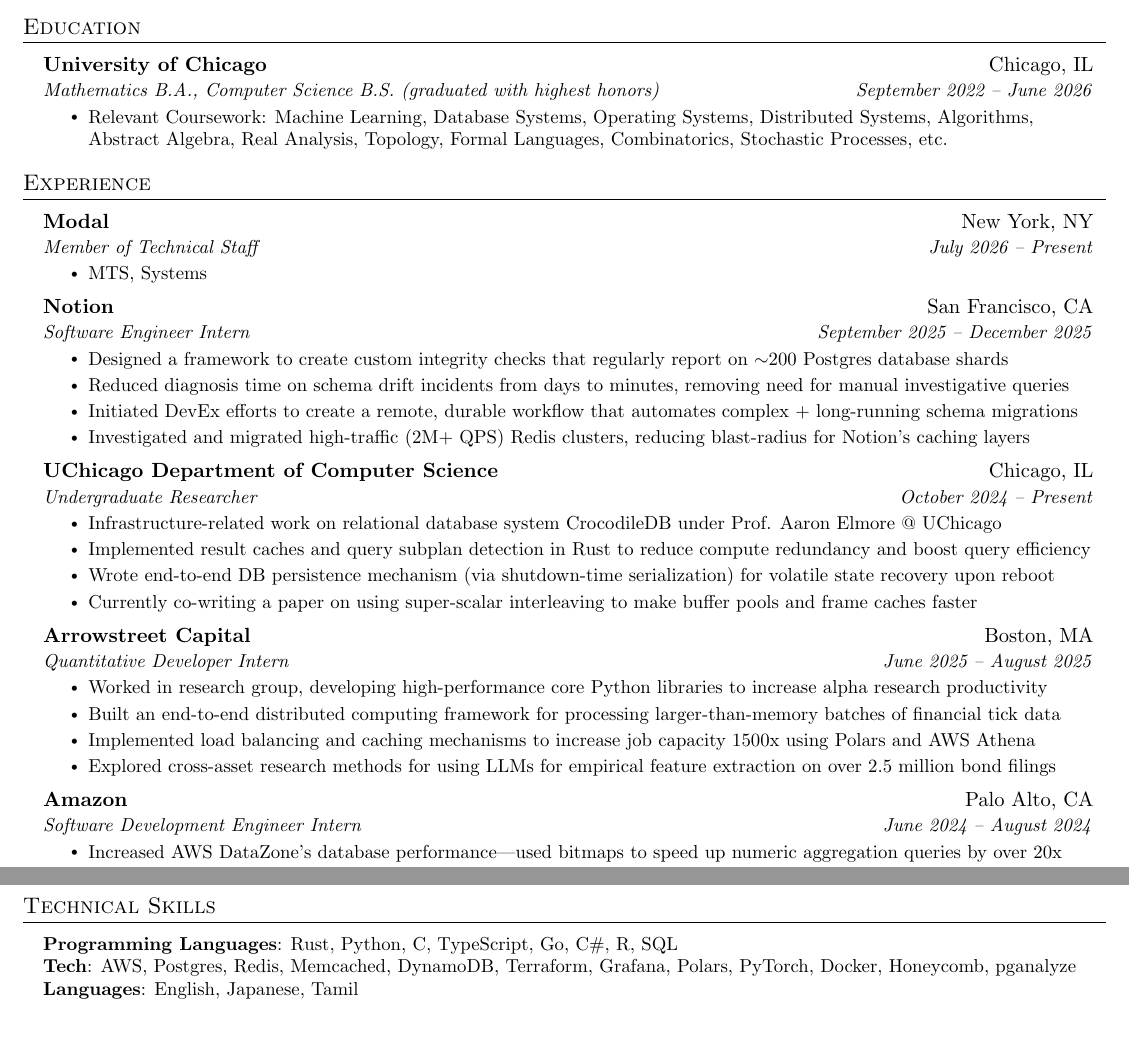
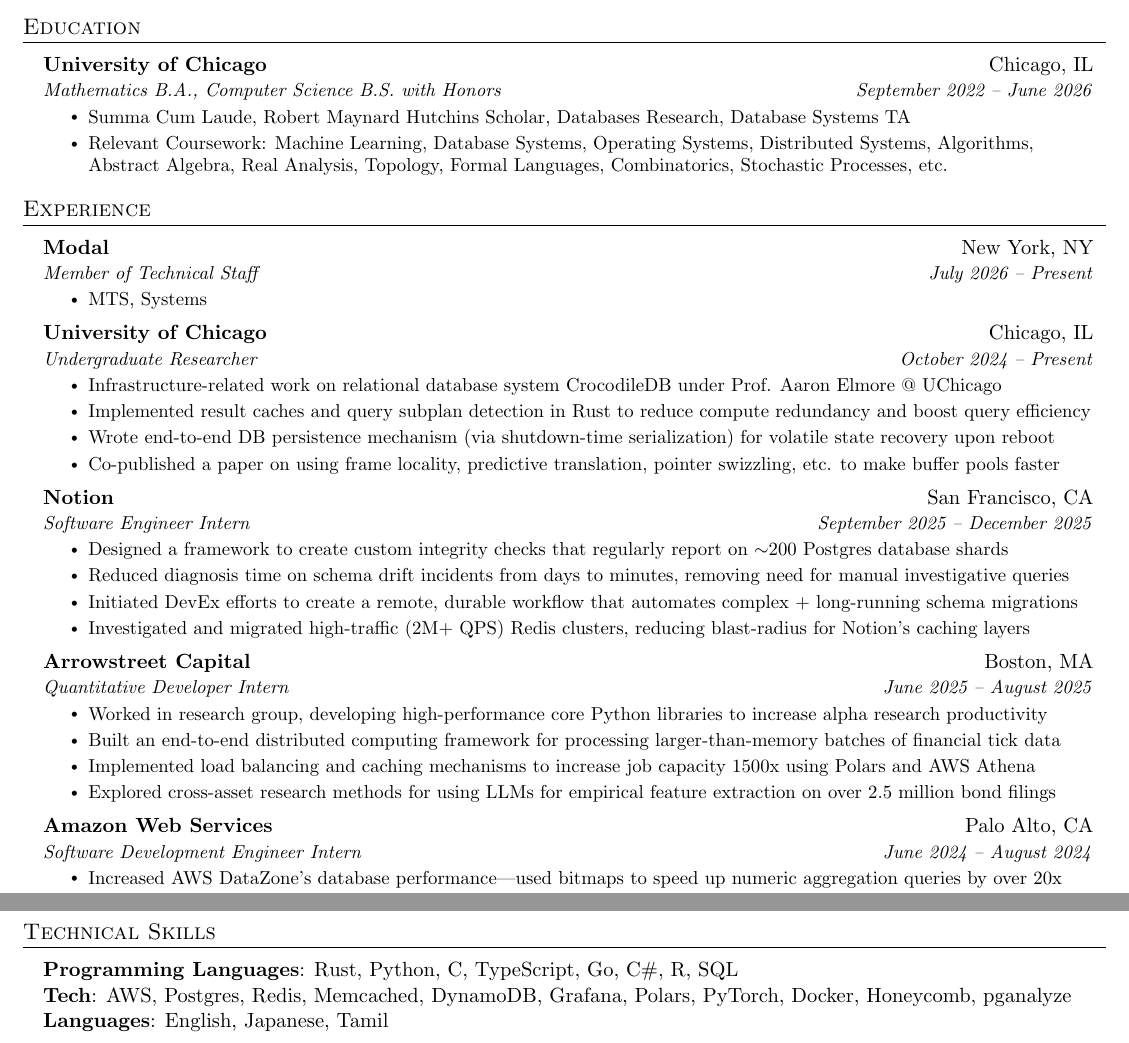
Before and after one commit to kathirmeyyappan/resume-sync, a LaTeX document (main.tex): two parts of the page, joined at a grey line, cut so that both start at the same text. Compiled offline with pdfLaTeX.

Commit message:
experience order, research bullet tweaks, etc.

```diff
--- a/main.tex
+++ b/main.tex
@@ -116,8 +116,9 @@
   \resumeSubHeadingListStart
     \resumeSubheading
       {University of Chicago}{Chicago, IL}
-      {Mathematics B.A., Computer Science B.S. (graduated with highest honors)}{September 2022 -- June 2026}
+      {Mathematics B.A., Computer Science B.S. with Honors}{September 2022 -- June 2026}
       \resumeItemListStart
+        \resumeItem{Summa Cum Laude, Robert Maynard Hutchins Scholar, Databases Research, Database Systems TA}
         \resumeItem{Relevant Coursework: Machine Learning, Database Systems, Operating Systems, Distributed Systems, Algorithms, Abstract Algebra, Real Analysis, Topology, Formal Languages, Combinatorics, Stochastic Processes, etc.}
         % \resumeItem{Involvement: Algo Group (President), Japanese Animation Society (Vice President), ChiData (Undergrad Researcher)}
       \resumeItemListEnd
@@ -135,6 +136,17 @@
       \resumeItemListEnd
 
     \resumeSubheading
+      {University of Chicago}{Chicago, IL}
+      {Undergraduate Researcher}{October 2024 -- Present}
+      \resumeItemListStart
+        \resumeItem{Infrastructure-related work on relational database system CrocodileDB under Prof. Aaron Elmore @ UChicago}
+        \resumeItem{Implemented result caches and query subplan detection in Rust to reduce compute redundancy and boost query efficiency}
+        \resumeItem{Wrote end-to-end DB persistence mechanism (via shutdown-time serialization) for volatile state recovery upon reboot}
+        \resumeItem{Co-published a paper on using frame locality, predictive translation, pointer swizzling, etc. to make buffer pools faster}
+        % \resumeItem{TAed for undergraduate and graduate sections of CMSC 23500/33550 Database Systems}
+      \resumeItemListEnd
+
+    \resumeSubheading
       {Notion}{San Francisco, CA}
       {Software Engineer Intern}{September 2025 -- December 2025}
       \resumeItemListStart
@@ -142,16 +154,6 @@
         \resumeItem{Reduced diagnosis time on schema drift incidents from days to minutes, removing need for manual investigative queries}
         \resumeItem{Initiated DevEx efforts to create a remote, durable workflow that automates complex + long-running schema migrations}
         \resumeItem{Investigated and migrated high-traffic (2M+ QPS) Redis clusters, reducing blast-radius for Notion's caching layers}
-      \resumeItemListEnd
-
-    \resumeSubheading
-      {UChicago Department of Computer Science}{Chicago, IL}
-      {Undergraduate Researcher}{October 2024 -- Present}
-      \resumeItemListStart
-        \resumeItem{Infrastructure-related work on relational database system CrocodileDB under Prof. Aaron Elmore @ UChicago}
-        \resumeItem{Implemented result caches and query subplan detection in Rust to reduce compute redundancy and boost query efficiency}
-        \resumeItem{Wrote end-to-end DB persistence mechanism (via shutdown-time serialization) for volatile state recovery upon reboot}
-        \resumeItem{Currently co-writing a paper on using super-scalar interleaving to make buffer pools and frame caches faster}
       \resumeItemListEnd
 
     \resumeSubheading
@@ -165,7 +167,7 @@
       \resumeItemListEnd
 
     \resumeSubheading
-      {Amazon}{Palo Alto, CA}
+      {Amazon Web Services}{Palo Alto, CA}
       {Software Development Engineer Intern}{June 2024 -- August 2024}
       \resumeItemListStart
         \resumeItem{Increased AWS DataZone's database performance—used bitmaps to speed up numeric aggregation queries by over 20x}
@@ -196,9 +198,9 @@
 %-----------PROGRAMMING SKILLS-----------
 \section{Technical Skills}
  \begin{itemize}[leftmargin=0.15in, label={}]
-    \small{\item{
+    {\item{
      \textbf{Programming Languages}{: Rust, Python, C, TypeScript, Go, C\#, R, SQL} \\
-     \textbf{Tech}{: AWS, Postgres, Redis, Memcached, DynamoDB, Terraform, Grafana, Polars, PyTorch, Docker, Honeycomb, pganalyze} \\
+     \textbf{Tech}{: AWS, Postgres, Redis, Memcached, DynamoDB,  Grafana, Polars, PyTorch, Docker, Honeycomb, pganalyze} \\ % Terraform
      \textbf{Languages}{: English, Japanese, Tamil}
     }}
  \end{itemize}
```
